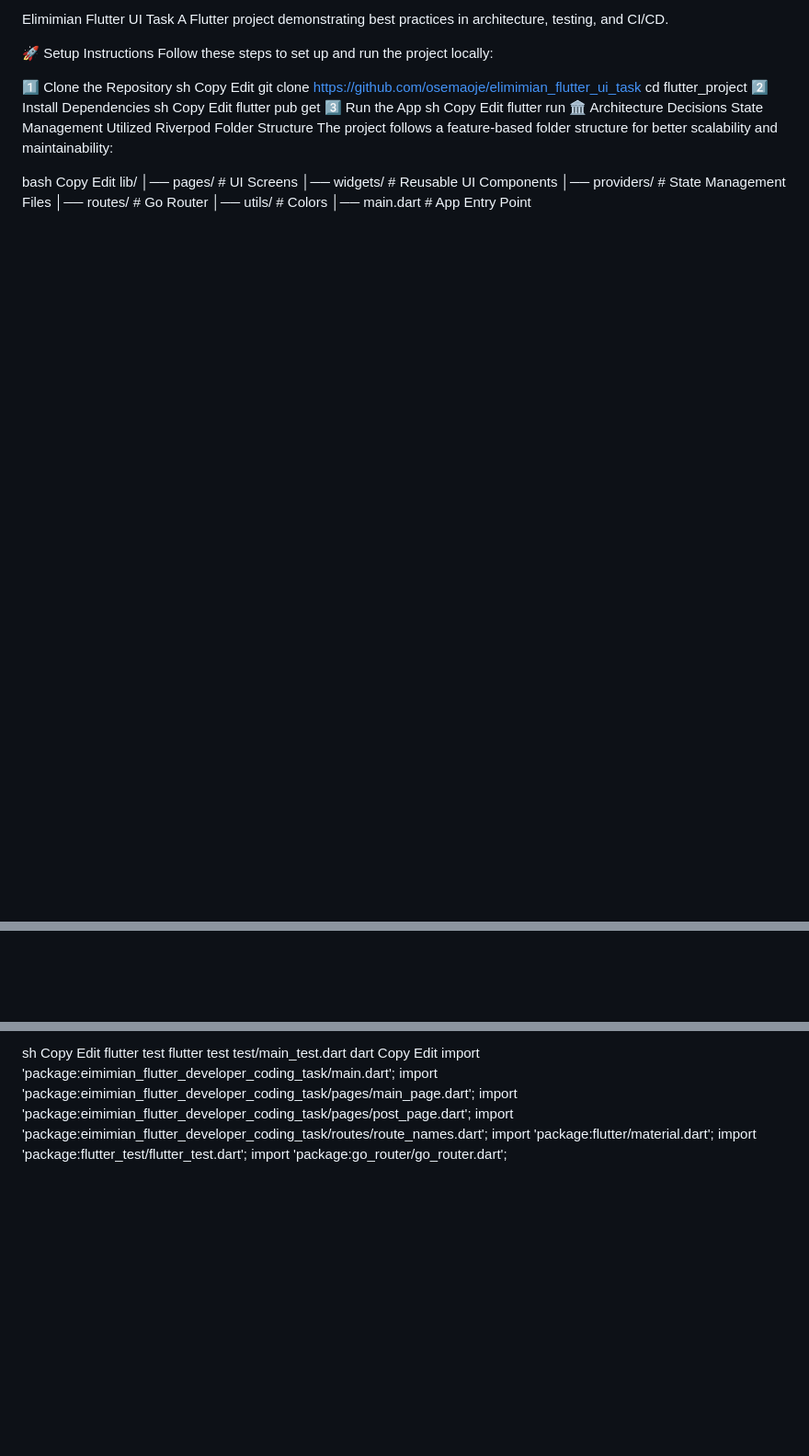
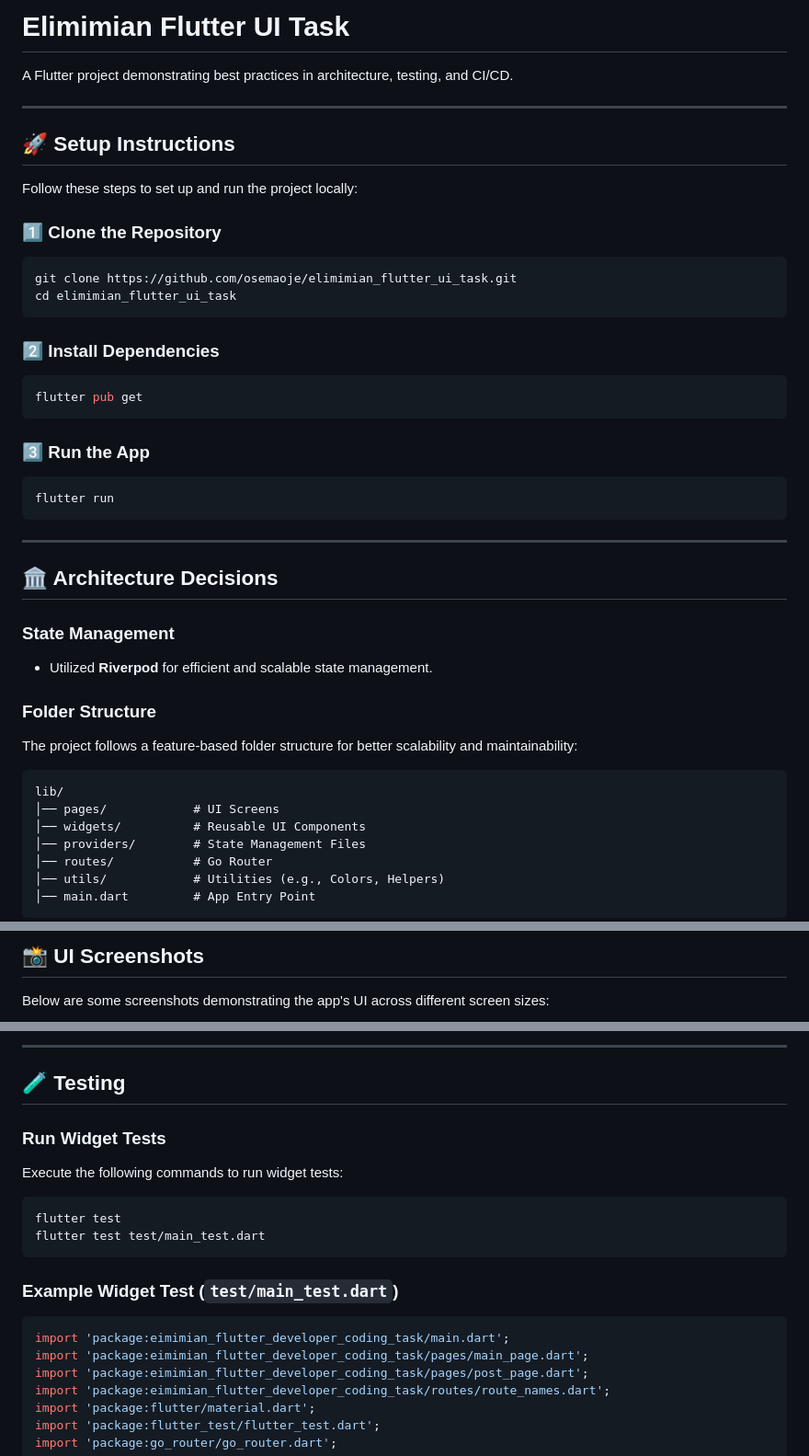
Before and after one commit to osemaoje/elimimian_flutter_ui_task, a Markdown page: README.md, 3 parts joined by grey strips. Shown at 92% size. Rendered like a GitHub page; blank space fills up the shorter version.

````diff
--- a/README.md
+++ b/README.md
@@ -1,39 +1,45 @@
-Elimimian Flutter UI Task
+# Elimimian Flutter UI Task
+
 A Flutter project demonstrating best practices in architecture, testing, and CI/CD.
 
-🚀 Setup Instructions
+---
+
+## 🚀 Setup Instructions
 Follow these steps to set up and run the project locally:
 
-1️⃣ Clone the Repository
-sh
-Copy
-Edit
-git clone https://github.com/osemaoje/elimimian_flutter_ui_task
-cd flutter_project
-2️⃣ Install Dependencies
-sh
-Copy
-Edit
+### 1️⃣ Clone the Repository
+```sh
+git clone https://github.com/osemaoje/elimimian_flutter_ui_task.git
+cd elimimian_flutter_ui_task
+```
+
+### 2️⃣ Install Dependencies
+```sh
 flutter pub get
-3️⃣ Run the App
-sh
-Copy
-Edit
+```
+
+### 3️⃣ Run the App
+```sh
 flutter run
-🏛 Architecture Decisions
-State Management
-Utilized Riverpod
-Folder Structure
+```
+
+---
+
+## 🏛 Architecture Decisions
+
+### **State Management**
+- Utilized **Riverpod** for efficient and scalable state management.
+
+### **Folder Structure**
 The project follows a feature-based folder structure for better scalability and maintainability:
 
-bash
-Copy
-Edit
+```
 lib/
 │── pages/            # UI Screens
 │── widgets/          # Reusable UI Components
 │── providers/        # State Management Files
 │── routes/           # Go Router
-│── utils/            # Colors
+│── utils/            # Utilities (e.g., Colors, Helpers)
 │── main.dart         # App Entry Point
+```
 
@@ -44,2 +47,4 @@ lib/
 
+## 📸 UI Screenshots
+Below are some screenshots demonstrating the app's UI across different screen sizes:
 
@@ -50,12 +54,16 @@ Execute the following command to run widget tests:
 
-sh
-Copy
-Edit
+---
+
+## 🧪 Testing
+### **Run Widget Tests**
+Execute the following commands to run widget tests:
+```sh
 flutter test
 flutter test test/main_test.dart
-dart
-Copy
-Edit
+```
+
+### **Example Widget Test (`test/main_test.dart`)**
+```dart
 import 'package:eimimian_flutter_developer_coding_task/main.dart';
 import 'package:eimimian_flutter_developer_coding_task/pages/main_page.dart';
 import 'package:eimimian_flutter_developer_coding_task/pages/post_page.dart';
````
Also changed, not shown: other parts of README.md (+19 -14 lines).
